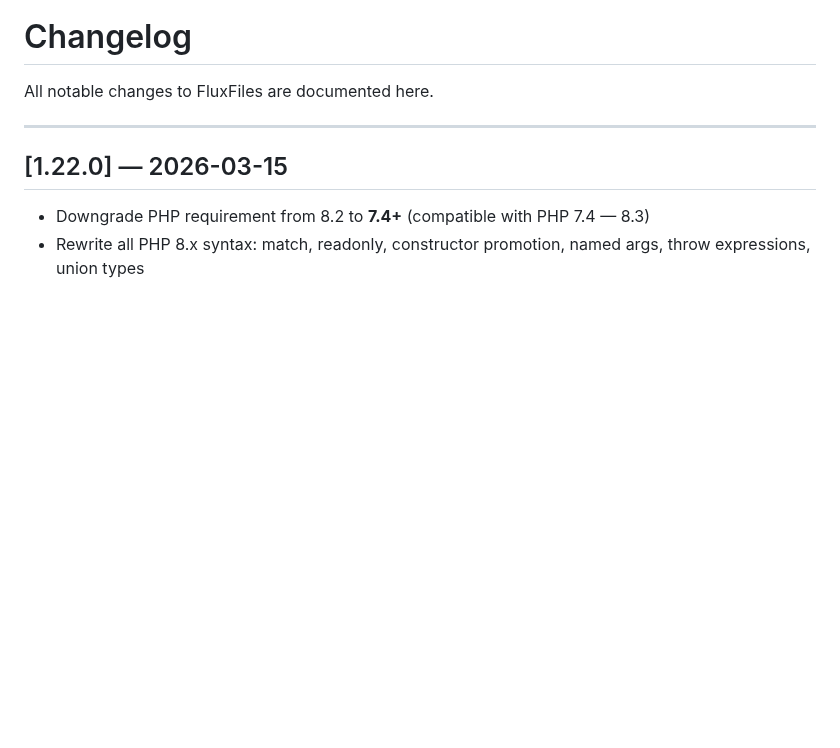
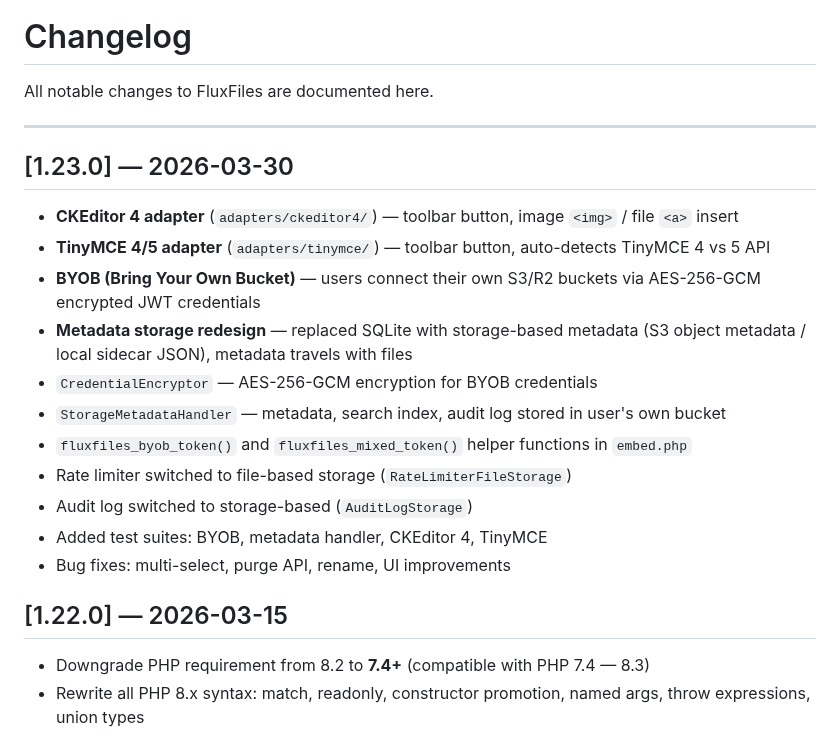
Before and after one commit to thai-pc/fluxfiles, a Markdown page: CHANGELOG.md, the part around the change. Rendered like a GitHub page; blank space fills up the shorter version.

Commit message:
fix: update issue

```diff
--- a/CHANGELOG.md
+++ b/CHANGELOG.md
@@ -3,6 +3,20 @@
 All notable changes to FluxFiles are documented here.
 
 ---
+
+## [1.23.0] — 2026-03-30
+
+- **CKEditor 4 adapter** (`adapters/ckeditor4/`) — toolbar button, image `<img>` / file `<a>` insert
+- **TinyMCE 4/5 adapter** (`adapters/tinymce/`) — toolbar button, auto-detects TinyMCE 4 vs 5 API
+- **BYOB (Bring Your Own Bucket)** — users connect their own S3/R2 buckets via AES-256-GCM encrypted JWT credentials
+- **Metadata storage redesign** — replaced SQLite with storage-based metadata (S3 object metadata / local sidecar JSON), metadata travels with files
+- `CredentialEncryptor` — AES-256-GCM encryption for BYOB credentials
+- `StorageMetadataHandler` — metadata, search index, audit log stored in user's own bucket
+- `fluxfiles_byob_token()` and `fluxfiles_mixed_token()` helper functions in `embed.php`
+- Rate limiter switched to file-based storage (`RateLimiterFileStorage`)
+- Audit log switched to storage-based (`AuditLogStorage`)
+- Added test suites: BYOB, metadata handler, CKEditor 4, TinyMCE
+- Bug fixes: multi-select, purge API, rename, UI improvements
 
 ## [1.22.0] — 2026-03-15
 
```
Also changed, not shown: README.md (+3 -2 lines).
